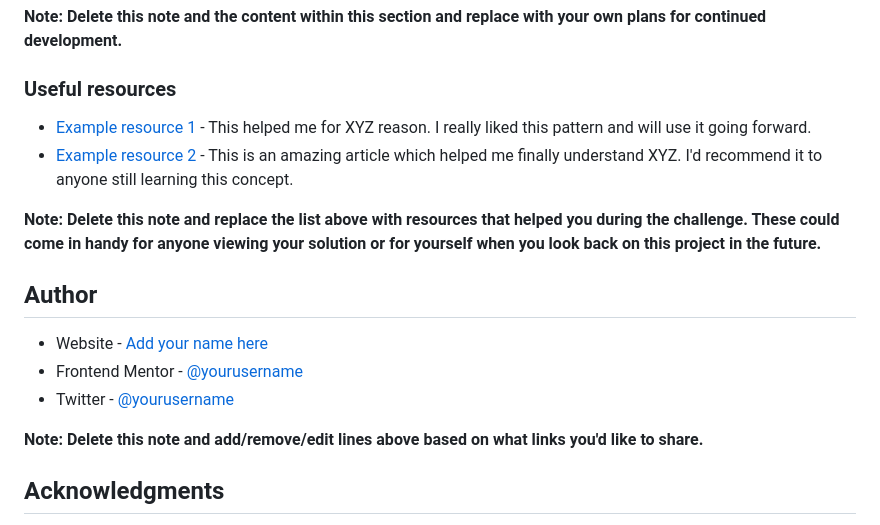
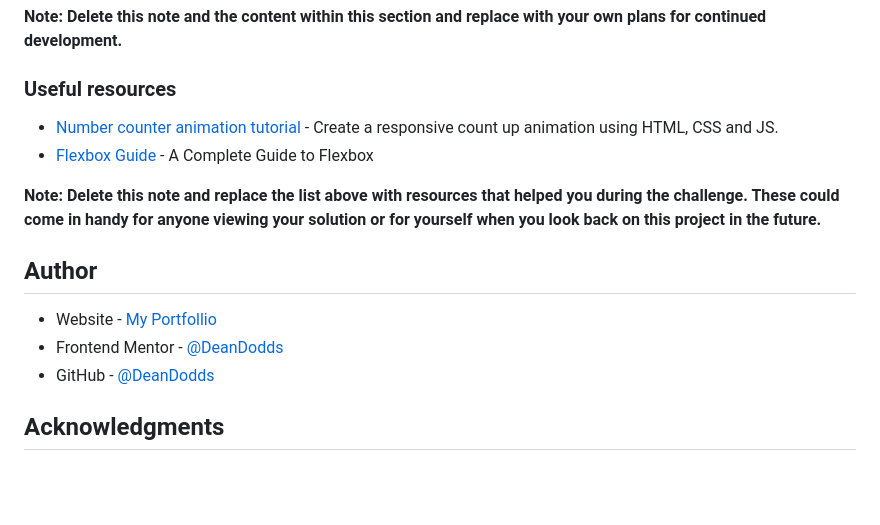
Before and after one commit to DeanDodds/age-calculator-app, a Markdown page: README-template.md, the part around the change. GitHub-like rendering; blank space fills up the shorter version.

```diff
--- a/README-template.md
+++ b/README-template.md
@@ -99,18 +99,16 @@ Use this section to outline areas that you want to continue focusing on in futur
 
 ### Useful resources
 
-- [Example resource 1](https://www.example.com) - This helped me for XYZ reason. I really liked this pattern and will use it going forward.
-- [Example resource 2](https://www.example.com) - This is an amazing article which helped me finally understand XYZ. I'd recommend it to anyone still learning this concept.
+- [Number counter animation tutorial](https://www.youtube.com/watch?v=FaMW-CtExrs) - Create a responsive count up animation using HTML, CSS and JS.
+- [Flexbox Guide](https://css-tricks.com/snippets/css/a-guide-to-flexbox/) - A Complete Guide to Flexbox
 
 **Note: Delete this note and replace the list above with resources that helped you during the challenge. These could come in handy for anyone viewing your solution or for yourself when you look back on this project in the future.**
 
 ## Author
 
-- Website - [Add your name here](https://www.your-site.com)
-- Frontend Mentor - [@yourusername](https://www.frontendmentor.io/profile/yourusername)
-- Twitter - [@yourusername](https://www.twitter.com/yourusername)
-
-**Note: Delete this note and add/remove/edit lines above based on what links you'd like to share.**
+- Website - [My Portfollio](https://deandoddsdevelopment.000webhostapp.com/)
+- Frontend Mentor - [@DeanDodds](https://www.frontendmentor.io/profile/DeanDodds)
+- GitHub - [@DeanDodds](https://github.com/DeanDodds)
 
 ## Acknowledgments
 
```
